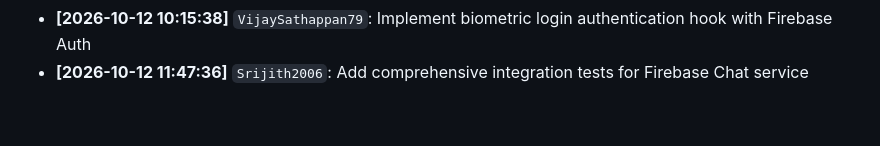
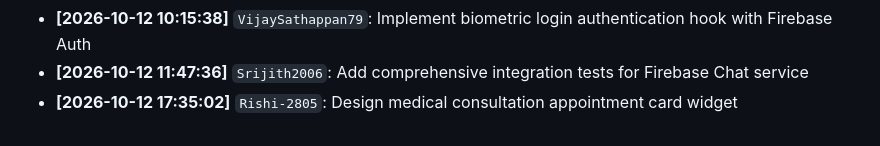
Before and after one commit to VijaySathappan79/MedBridge, a Markdown page: BUILD_LOG.md, the part around the change. Drawn GitHub-style.

Commit message:
Design medical consultation appointment card widget

```diff
--- a/BUILD_LOG.md
+++ b/BUILD_LOG.md
@@ -52,3 +52,4 @@ Automated development log tracking module progress, backend connections, and col
 - **[2026-10-12 09:42:59]** `VijaySathappan79`: Configure Firebase Remote Config for dynamic backend feature flags
 - **[2026-10-12 10:15:38]** `VijaySathappan79`: Implement biometric login authentication hook with Firebase Auth
 - **[2026-10-12 11:47:36]** `Srijith2006`: Add comprehensive integration tests for Firebase Chat service
+- **[2026-10-12 17:35:02]** `Rishi-2805`: Design medical consultation appointment card widget
```
